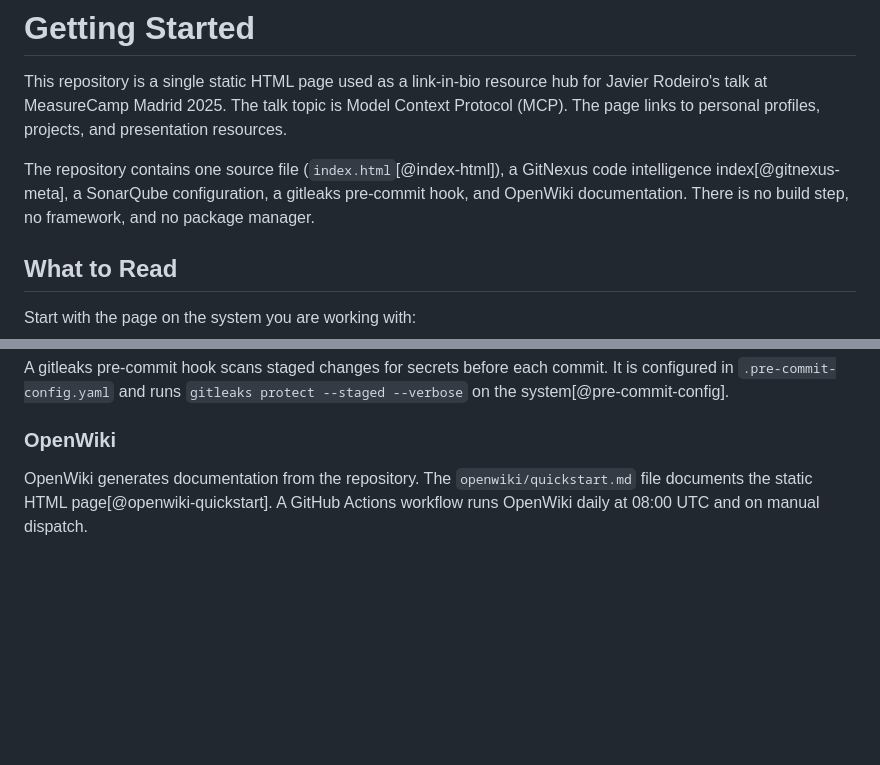
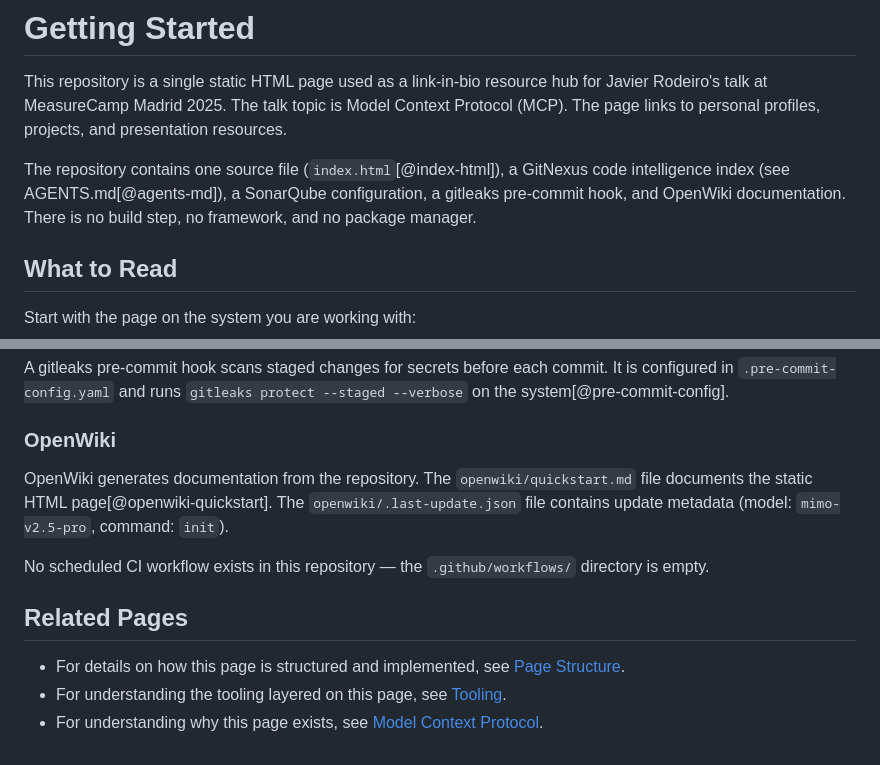
Before and after one commit to jrodeiro5/measurecamp_madrid_2025, a Markdown page: almanac/getting-started.md, 2 parts joined by grey strips. Rendered like a GitHub page; blank space fills up the shorter version.

Commit message:
almanac: remove fabricated CI workflow claims, delete coverage-map build artifact

```diff
--- a/almanac/getting-started.md
+++ b/almanac/getting-started.md
@@ -27,7 +27,7 @@ sources:
 
 This repository is a single static HTML page used as a link-in-bio resource hub for Javier Rodeiro's talk at MeasureCamp Madrid 2025. The talk topic is Model Context Protocol (MCP). The page links to personal profiles, projects, and presentation resources.
 
-The repository contains one source file (`index.html`[@index-html]), a GitNexus code intelligence index[@gitnexus-meta], a SonarQube configuration, a gitleaks pre-commit hook, and OpenWiki documentation. There is no build step, no framework, and no package manager.
+The repository contains one source file (`index.html`[@index-html]), a GitNexus code intelligence index (see AGENTS.md[@agents-md]), a SonarQube configuration, a gitleaks pre-commit hook, and OpenWiki documentation. There is no build step, no framework, and no package manager.
 
 ## What to Read
 
@@ -66,4 +66,12 @@ A gitleaks pre-commit hook scans staged changes for secrets before each commit.
 
 ### OpenWiki
 
-OpenWiki generates documentation from the repository. The `openwiki/quickstart.md` file documents the static HTML page[@openwiki-quickstart]. A GitHub Actions workflow runs OpenWiki daily at 08:00 UTC and on manual dispatch.
+OpenWiki generates documentation from the repository. The `openwiki/quickstart.md` file documents the static HTML page[@openwiki-quickstart]. The `openwiki/.last-update.json` file contains update metadata (model: `mimo-v2.5-pro`, command: `init`).
+
+No scheduled CI workflow exists in this repository — the `.github/workflows/` directory is empty.
+
+## Related Pages
+
+- For details on how this page is structured and implemented, see [Page Structure](architecture/page-structure).
+- For understanding the tooling layered on this page, see [Tooling](architecture/tooling).
+- For understanding why this page exists, see [Model Context Protocol](concepts/model-context-protocol).
```
Also changed, not shown: almanac/architecture/tooling.md (+1 -1 lines).
